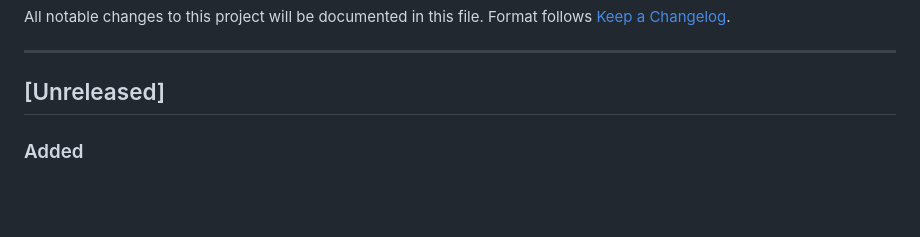
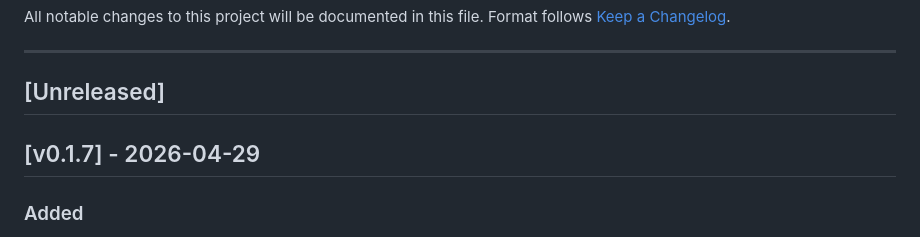
Before and after one commit to robinrottier/PSTT.Dashboard, a Markdown page: CHANGELOG.md, the part around the change. Drawn GitHub-style; blank space fills up the shorter version.

Commit message:
chore: prepare release v0.1.7

```diff
--- a/CHANGELOG.md
+++ b/CHANGELOG.md
@@ -6,6 +6,8 @@ Format follows [Keep a Changelog](https://keepachangelog.com/en/1.1.0/).
 ---
 
 ## [Unreleased]
+
+## [v0.1.7] - 2026-04-29
 
 ### Added
 - **`GetSnapshot(pattern)` on cache**: PSTT.Data library now exposes a pattern-overload of `GetSnapshot` on `ICache`, `Cache`, `CacheWithWildcards`, and `BridgeCache`. MQTT wildcard resolution (`+` / `#`) is now handled in the data layer, not in individual widgets.
```
